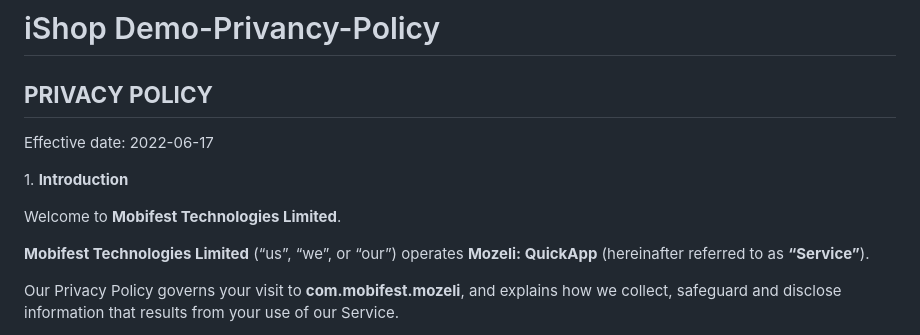
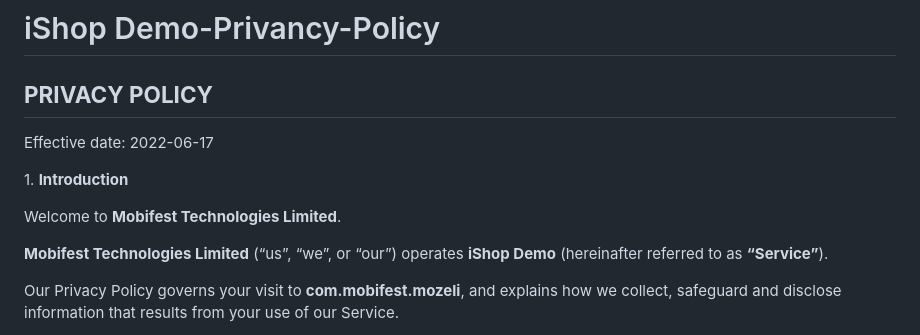
Before and after one commit to moseskamira/Mozeli-QuickApp-Privancy-Policy, a Markdown page: README.md, the part around the change. Drawn GitHub-style.

```diff
--- a/README.md
+++ b/README.md
@@ -5,7 +5,7 @@
 <p>Effective date: 2022-06-17</p>
 <p>1. <b>Introduction</b></p>
 <p>Welcome to <b> Mobifest Technologies Limited</b>.</p>
-<p><b>Mobifest Technologies Limited</b> (“us”, “we”, or “our”) operates <b>Mozeli: QuickApp</b> (hereinafter referred to as <b>“Service”</b>).</p>
+<p><b>Mobifest Technologies Limited</b> (“us”, “we”, or “our”) operates <b>iShop Demo</b> (hereinafter referred to as <b>“Service”</b>).</p>
 <p>Our Privacy Policy governs your visit to <b>com.mobifest.mozeli</b>, and explains how we collect, safeguard and disclose information that results from your use of our Service.</p>
 <p>We use your data to provide and improve Service. By using Service, you agree to the collection and use of information in accordance with this policy. Unless otherwise defined in this Privacy Policy, the terms used in this Privacy Policy have the same meanings as in our Terms and Conditions.</p>
 <p>Our Terms and Conditions (<b>“Terms”</b>) govern all use of our Service and together with the Privacy Policy constitutes your agreement with us (<b>“agreement”</b>).</p>
```
